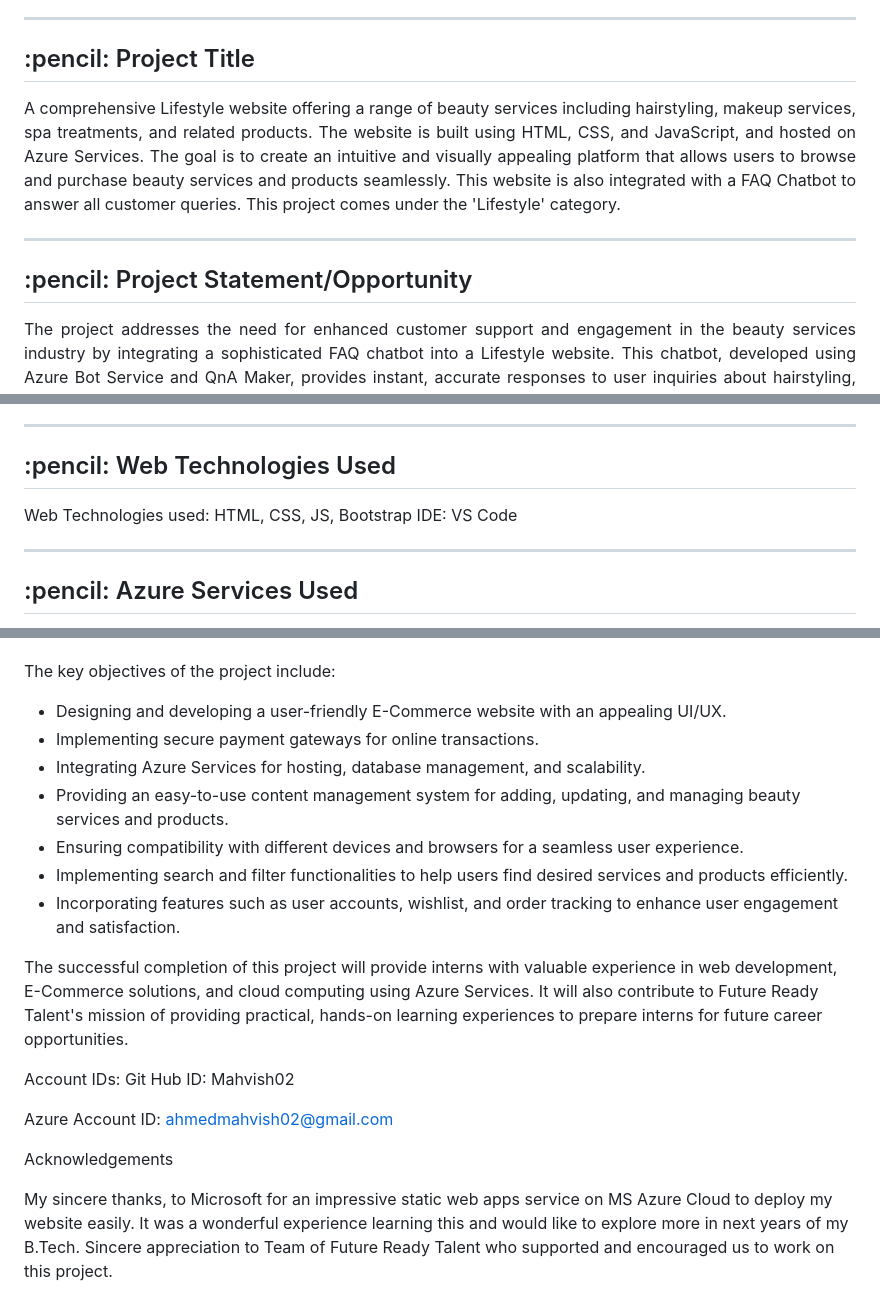
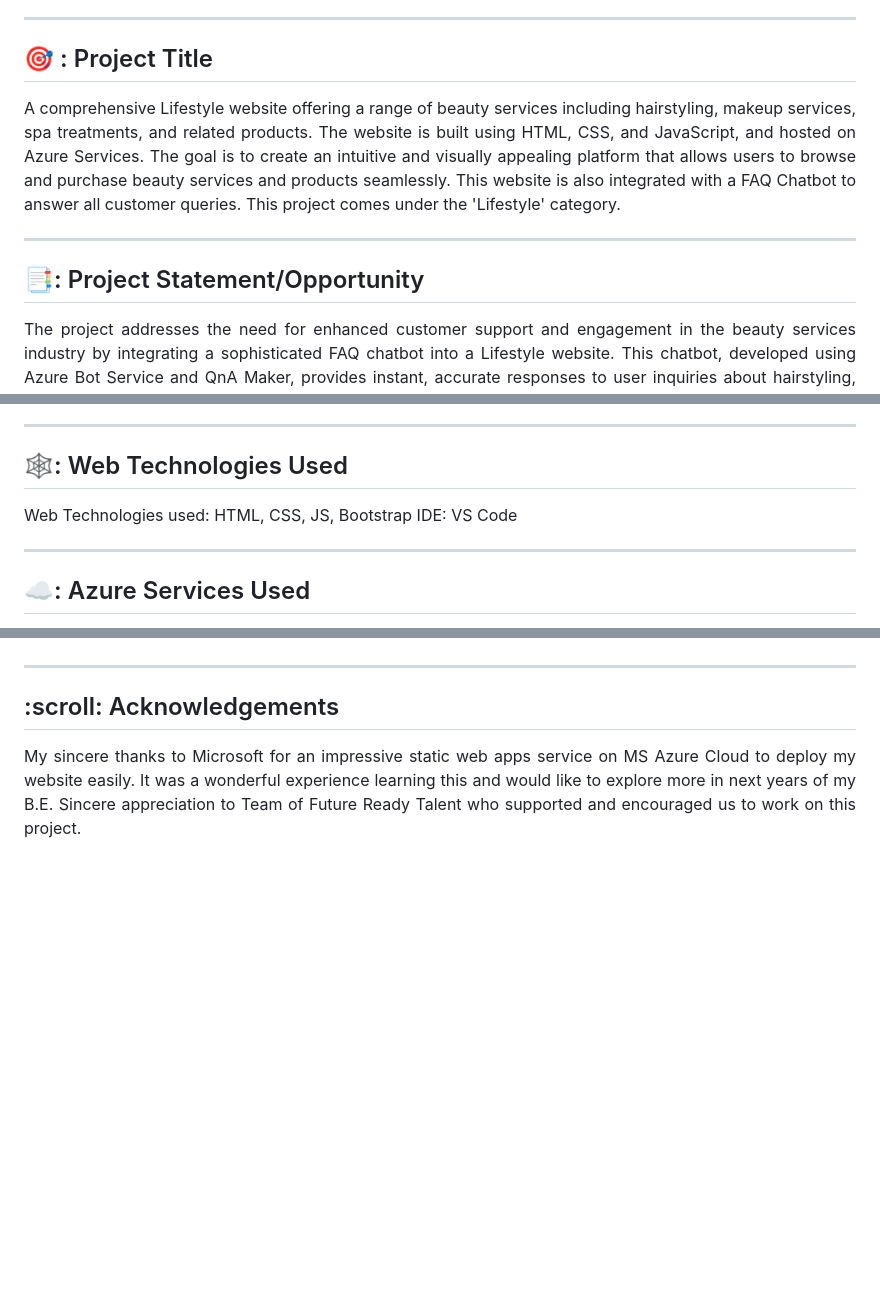
Before and after one commit to Mahvish02/Microsoft-Future-Ready-Talent-Internship-Project, a Markdown page: README.md, 3 parts joined by grey strips. GitHub-like rendering; blank space fills up the shorter version.

```diff
--- a/README.md
+++ b/README.md
@@ -27,7 +29,7 @@
 -----------------------------------------------------
 
 <!-- PROJECT TITLE -->
-<h2 id="project-title"> :pencil: Project Title </h2>
+<h2 id="project-title"> 🎯 : Project Title </h2>
 
 <p align="justify">
 A comprehensive Lifestyle website offering a range of beauty services including hairstyling, makeup services, spa treatments, and related products. The website is built using HTML, CSS, and JavaScript, and hosted on Azure Services. The goal is to create an intuitive and visually appealing platform that allows users to browse and purchase beauty services and products seamlessly. This website is also integrated with a FAQ Chatbot to answer all customer queries.
@@ -41,7 +43,7 @@ A comprehensive Lifestyle website offering a range of beauty services including
 -----------------------------------------------------
 
 <!-- PROJECT STATEMENT/OPPORTUNITY -->
-<h2 id="project-statement"> :pencil: Project Statement/Opportunity </h2>
+<h2 id="project-statement"> 📑: Project Statement/Opportunity </h2>
 
 <p align="justify">
 The project addresses the need for enhanced customer support and engagement in the beauty services industry by integrating a sophisticated FAQ chatbot into a Lifestyle website. This chatbot, developed using Azure Bot Service and QnA Maker, provides instant, accurate responses to user inquiries about hairstyling, makeup, and spa services. By offering 24/7 automated support, the chatbot improves user experience, reduces response times, and allows staff to focus on delivering high-quality services. This innovative solution enhances the website’s functionality, making it a more valuable and efficient tool for both customers and service providers, ultimately driving higher customer satisfaction and engagement.
@@ -69,7 +71,7 @@ The project is targeted at both potential customers looking for beauty services
 -----------------------------------------------------
 
 <!-- WEB TECHNOLOGIES USED -->
-<h2 id="web-tech"> :pencil: Web Technologies Used </h2>
+<h2 id="web-tech"> 🕸️: Web Technologies Used </h2>
 
 <p align="justify">
 Web Technologies used: HTML, CSS, JS, Bootstrap
@@ -79,6 +81,5 @@ Web Technologies used: HTML, CSS, JS, Bootstrap
 -----------------------------------------------------
 
 <!-- AZURE SERVICES USED -->
-<h2 id="azure-services"> :pencil: Azure Services Used </h2>
-
+<h2 id="azure-services"> ☁️: Azure Services Used </h2>
 <p align="justify">
@@ -95,25 +122,9 @@ Website Link: https://jolly-grass-0104f0b10.5.azurestaticapps.net
 
+</p>
 
-
-
-The key objectives of the project include:
-
-- Designing and developing a user-friendly E-Commerce website with an appealing UI/UX.
-- Implementing secure payment gateways for online transactions.
-- Integrating Azure Services for hosting, database management, and scalability.
-- Providing an easy-to-use content management system for adding, updating, and managing beauty services and products.
-- Ensuring compatibility with different devices and browsers for a seamless user experience.
-- Implementing search and filter functionalities to help users find desired services and products efficiently.
-- Incorporating features such as user accounts, wishlist, and order tracking to enhance user engagement and satisfaction.
-
-The successful completion of this project will provide interns with valuable experience in web development, E-Commerce solutions, and cloud computing using Azure Services. It will also contribute to Future Ready Talent's mission of providing practical, hands-on learning experiences to prepare interns for future career opportunities.
-
-Account IDs:
-Git Hub ID: Mahvish02
-
-Azure Account ID: ahmedmahvish02@gmail.com
-
-
-Acknowledgements
-
-My sincere thanks, to Microsoft for an impressive static web apps service on MS Azure Cloud to deploy my website easily. It was a wonderful experience learning this and would like to explore more in next years of my B.Tech. Sincere appreciation to Team of Future Ready Talent who supported and encouraged us to work on this project.
+-----------------------------------------------------
+<!-- ACKNOWLEDGEMENTS -->
+<h2 id="ack"> :scroll: Acknowledgements </h2>
+<p align="justify">
+My sincere thanks to Microsoft for an impressive static web apps service on MS Azure Cloud to deploy my website easily. It was a wonderful experience learning this and would like to explore more in next years of my B.E. Sincere appreciation to Team of Future Ready Talent who supported and encouraged us to work on this project.
+</p>
```
Also changed, not shown: other parts of README.md (+33 -5 lines).
